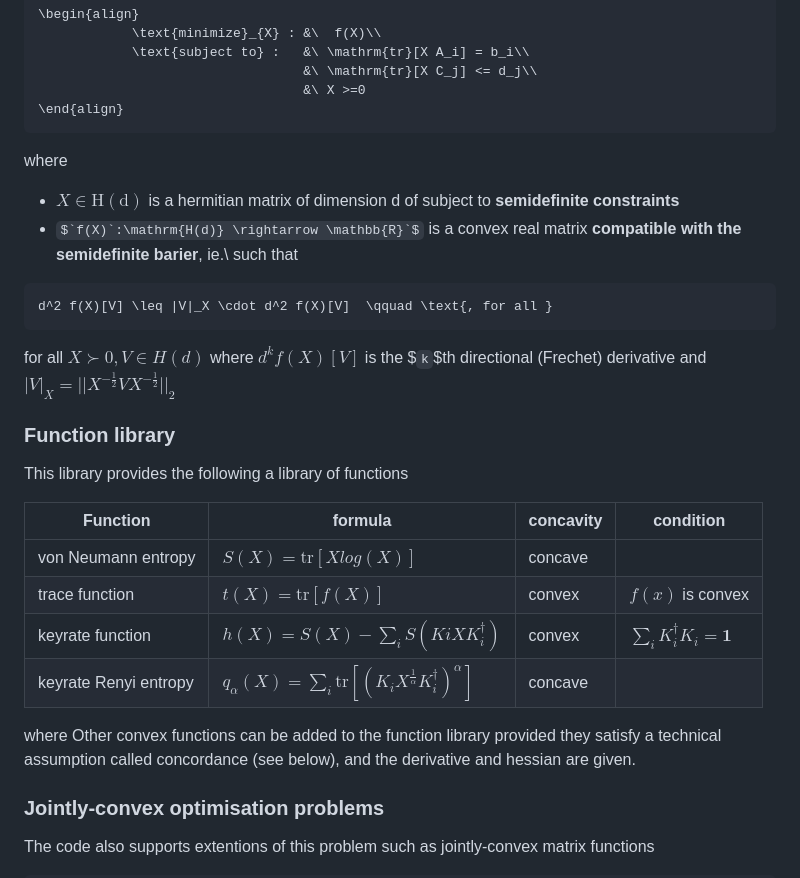
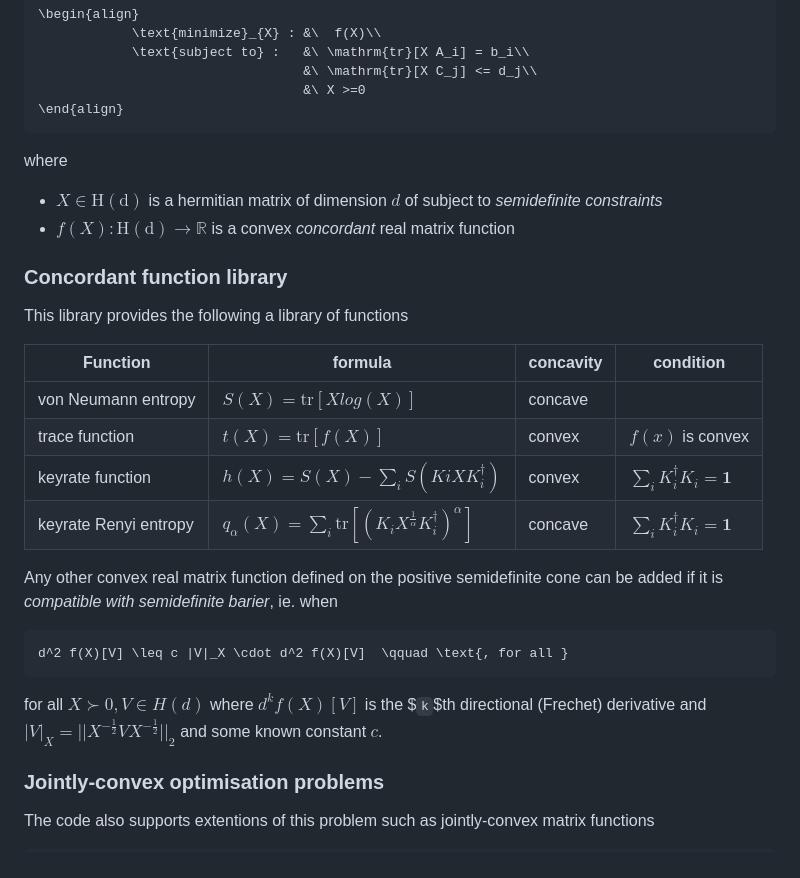
Before and after one commit to tvanhimbeeck/NonlinSDP, a Markdown page: README.md, the part around the change. Rendered like a GitHub page; some formulas as TeX source.

````diff
--- a/README.md
+++ b/README.md
@@ -14,14 +14,10 @@ The present algorithm finds solutions to convex optimisation problems of the for
 \end{align}
 ```
 where
-- $`X\in \mathrm{H(d)}`$ is a hermitian matrix of dimension d of subject to **semidefinite constraints**
-- $`f(X)`:\mathrm{H(d)} \rightarrow \mathbb{R}`$ is a convex real matrix **compatible with the semidefinite barier**, ie.\ such that
-```math
-d^2 f(X)[V] \leq |V|_X \cdot d^2 f(X)[V]  \qquad \text{, for all }
-```
-for all $`X \succ 0, V\in H(d)`$ where $`d^k f(X)[V]`$ is the $`k`$th directional (Frechet) derivative and $`|V|_X = ||X^{-\frac{1}{2}} V X^{-\frac{1}{2}}||_2`$
+- $`X\in \mathrm{H(d)}`$ is a hermitian matrix of dimension $`d`$ of subject to *semidefinite constraints*
+- $` f(X):\mathrm{H(d)} \rightarrow \mathbb{R}`$ is a convex *concordant* real matrix function
 
-### Function library
+### Concordant function library
 This library provides the following a library of functions
 
 | Function | formula | concavity | condition |
@@ -29,10 +25,13 @@ This library provides the following a library of functions
 | von Neumann entropy | $`S(X) = \mathrm{tr}[ X log(X)]`$  | concave | |
 | trace function | $`t(X) = \mathrm{tr}[ f(X)]`$ | convex | $`f(x)`$ is convex|
 | keyrate function    | $`h(X) = S(X) - \sum_{i} S(K{i} X K_{i}^\dagger)`$ | convex| $`\sum_{i} K_{i}^\dagger K_{i} = \mathbf{1}`$|
-| keyrate Renyi entropy | $`q_{\alpha}(X) = \sum_{i} \mathrm{tr}[(K_{i} X^{\frac{1}{\alpha}} K_{i}^\dagger)^\alpha] `$|concave| |
+| keyrate Renyi entropy | $`q_{\alpha}(X) = \sum_{i} \mathrm{tr}[(K_{i} X^{\frac{1}{\alpha}} K_{i}^\dagger)^\alpha] `$|concave| $`\sum_{i} K_{i}^\dagger K_{i} = \mathbf{1}`$ |
 
-where
-Other convex functions can be added to the function library provided they satisfy a technical assumption called concordance (see below), and the derivative and hessian are given.
+Any other convex real matrix function defined on the positive semidefinite cone can be added if it is *compatible with semidefinite barier*, ie. when
+```math
+d^2 f(X)[V] \leq c |V|_X \cdot d^2 f(X)[V]  \qquad \text{, for all }
+```
+for all $`X \succ 0, V\in H(d)`$ where $`d^k f(X)[V]`$ is the $`k`$th directional (Frechet) derivative and $`|V|_X = ||X^{-\frac{1}{2}} V X^{-\frac{1}{2}}||_2`$ and some known constant $`c`$.
 
 ### Jointly-convex optimisation problems
 The code also supports extentions of this problem such as jointly-convex matrix functions
````
